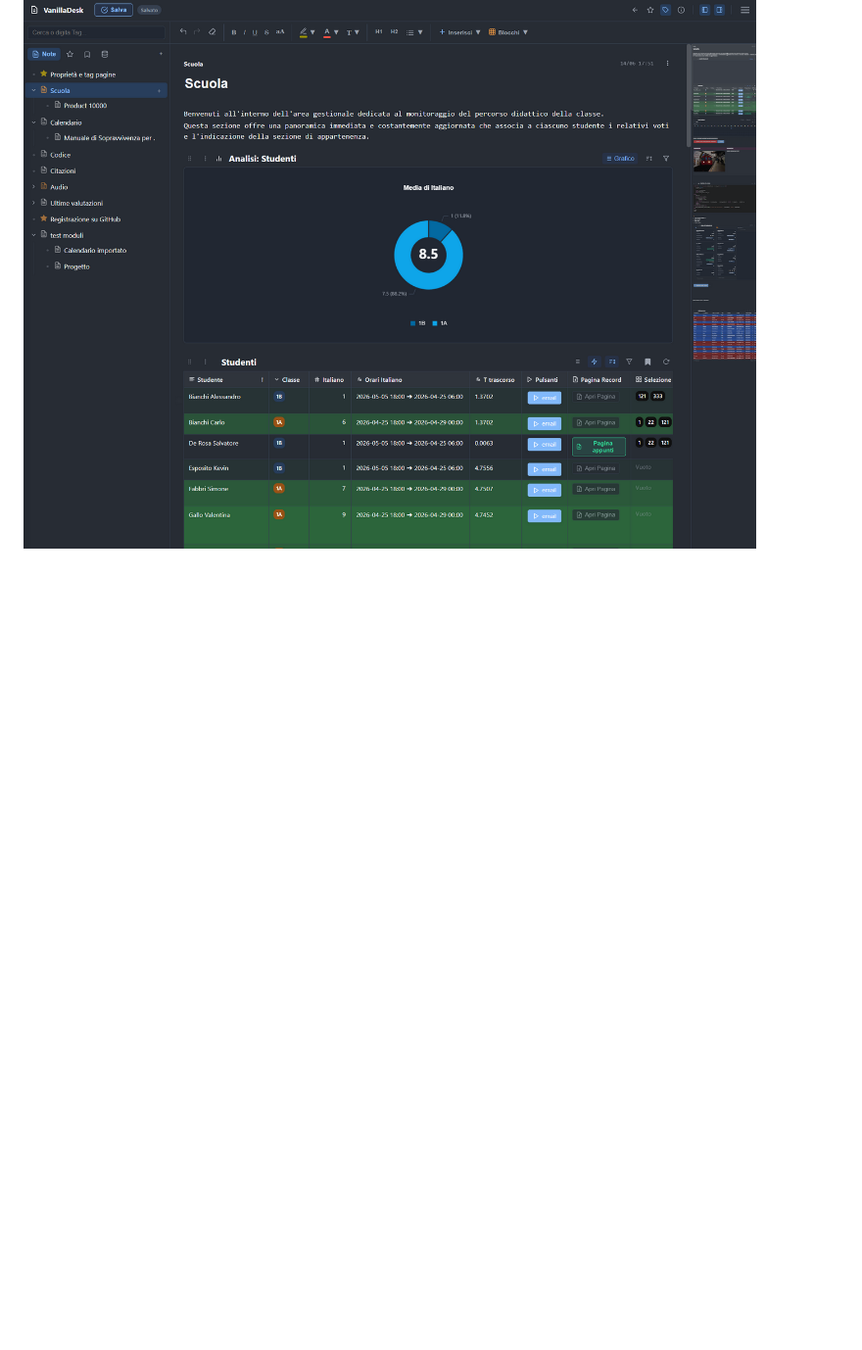
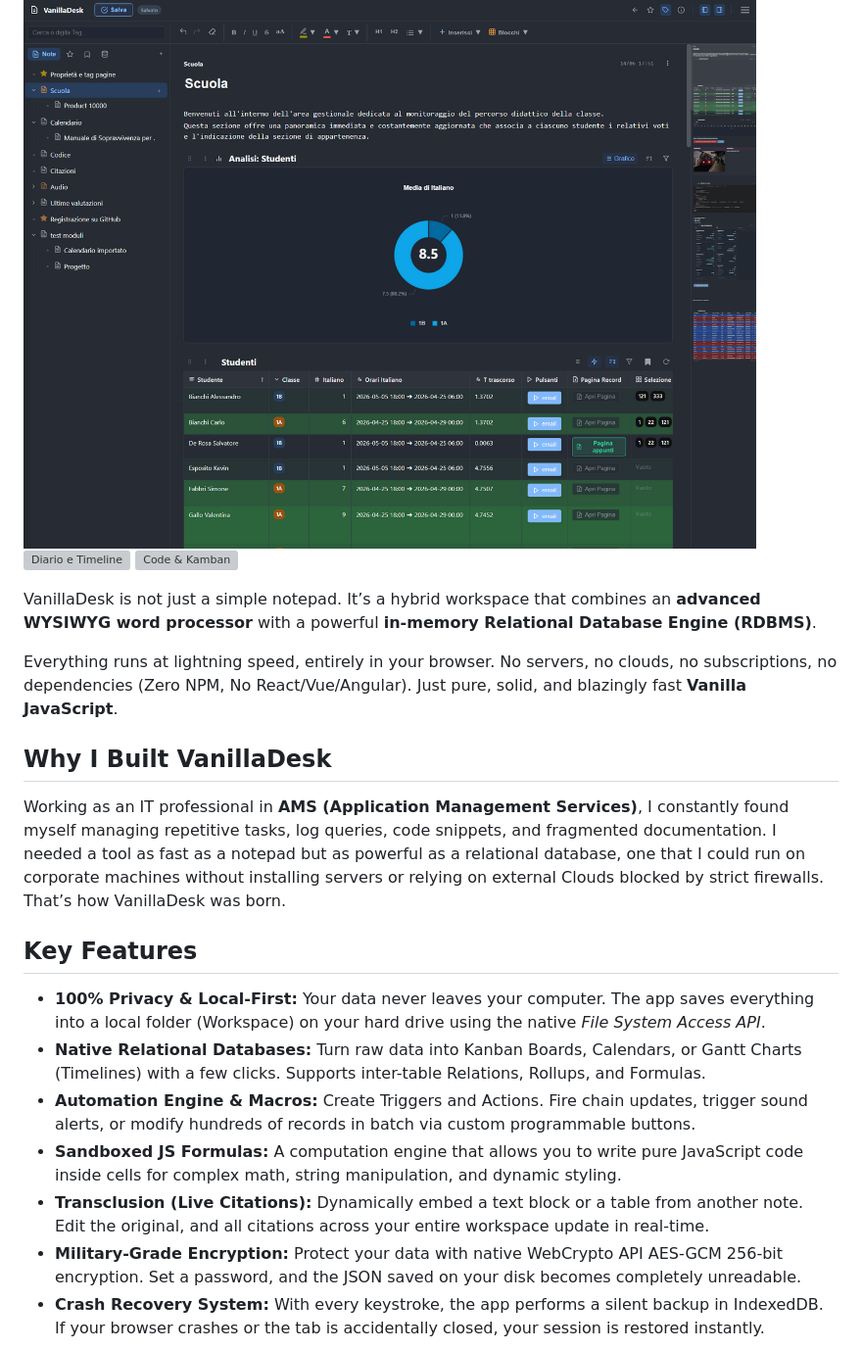
Before and after one commit to dragoneblu-dev/ValillaDesk, a Markdown page: README.md, the part around one of its changes. Shown at 98% size. Drawn GitHub-style; blank space fills up the shorter version; grey boxes are pictures that could not be loaded.

```diff
--- a/README.md
+++ b/README.md
@@ -8,3 +8,24 @@
 ![AI Assisted](https://img.shields.io/badge/AI_Assisted_Development-8A2BE2?style=for-the-badge&logo=openai&logoColor=white)
 
 ![VanillaDesk Banner](vanillaDesk.png)
+![Diario e Timeline](images/vanillaDesk2.png)
+![Code & Kamban](images/vanillaDesk3.png)
+
+
+VanillaDesk is not just a simple notepad. It’s a hybrid workspace that combines an **advanced WYSIWYG word processor** with a powerful **in-memory Relational Database Engine (RDBMS)**.
+
+Everything runs at lightning speed, entirely in your browser. No servers, no clouds, no subscriptions, no dependencies (Zero NPM, No React/Vue/Angular). Just pure, solid, and blazingly fast **Vanilla JavaScript**.
+
+## Why I Built VanillaDesk
+Working as an IT professional in **AMS (Application Management Services)**, I constantly found myself managing repetitive tasks, log queries, code snippets, and fragmented documentation. I needed a tool as fast as a notepad but as powerful as a relational database, one that I could run on corporate machines without installing servers or relying on external Clouds blocked by strict firewalls. That’s how VanillaDesk was born.
+
+## Key Features
+
+* **100% Privacy & Local-First:** Your data never leaves your computer. The app saves everything into a local folder (Workspace) on your hard drive using the native *File System Access API*.
+* **Native Relational Databases:** Turn raw data into Kanban Boards, Calendars, or Gantt Charts (Timelines) with a few clicks. Supports inter-table Relations, Rollups, and Formulas.
+* **Automation Engine & Macros:** Create Triggers and Actions. Fire chain updates, trigger sound alerts, or modify hundreds of records in batch via custom programmable buttons.
+* **Sandboxed JS Formulas:** A computation engine that allows you to write pure JavaScript code inside cells for complex math, string manipulation, and dynamic styling.
+* **Transclusion (Live Citations):** Dynamically embed a text block or a table from another note. Edit the original, and all citations across your entire workspace update in real-time.
+* **Military-Grade Encryption:** Protect your data with native WebCrypto API AES-GCM 256-bit encryption. Set a password, and the JSON saved on your disk becomes completely unreadable.
+* **Crash Recovery System:** With every keystroke, the app performs a silent backup in IndexedDB. If your browser crashes or the tab is accidentally closed, your session is restored instantly.
+
```
Also changed, not shown: other parts of README.md (+28 -3 lines).
